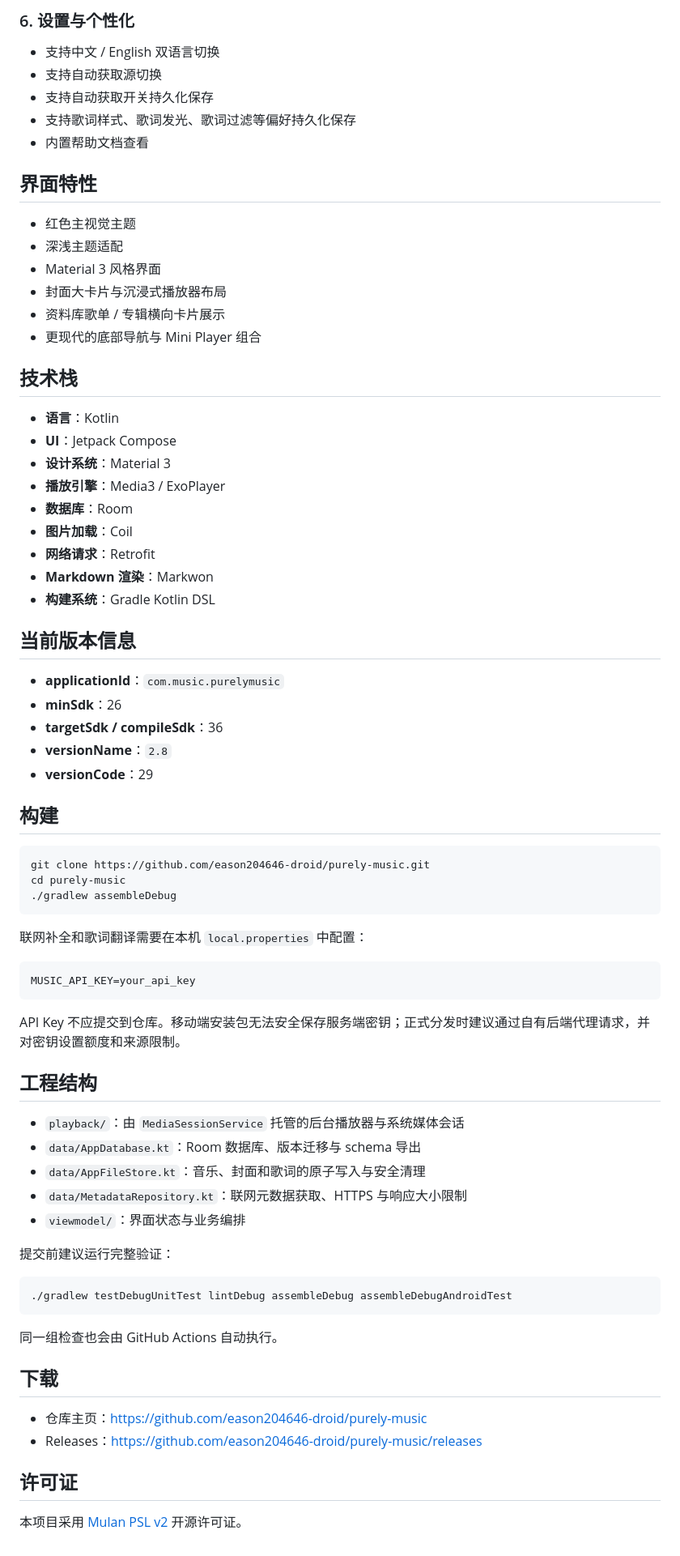
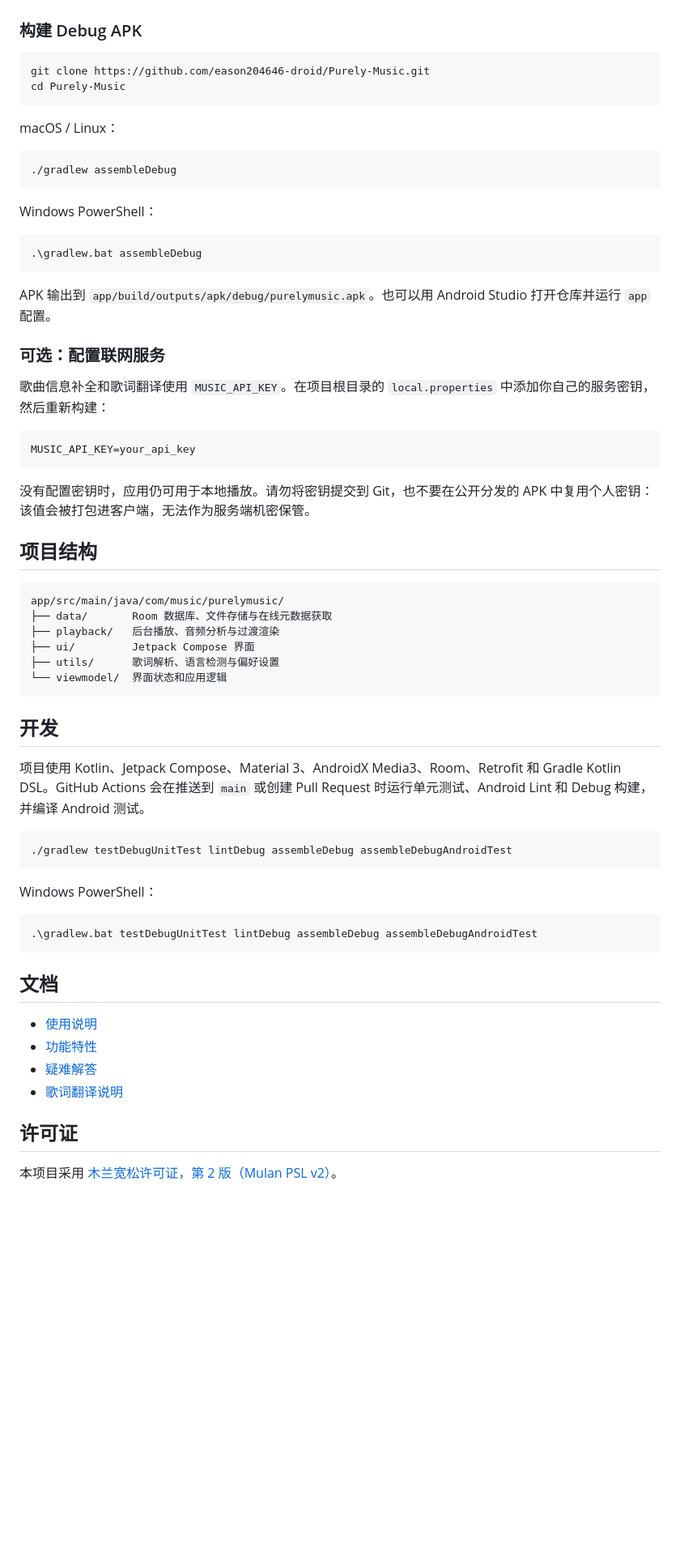
Before and after one commit to eason204646-droid/Purely-Music, a Markdown page: README.md, the part around one of its changes. Shown at 81% size. Rendered like a GitHub page; blank space fills up the shorter version.

Commit message:
Rewrite README with concise feature and build guidance

````diff
--- a/README.md
+++ b/README.md
@@ -69,77 +32,66 @@ Purely Music 是一款开源 Android 本地音乐播放器，使用 Kotlin、Jet
-### 6. 设置与个性化
-
-- 支持中文 / English 双语言切换
-- 支持自动获取源切换
-- 支持自动获取开关持久化保存
-- 支持歌词样式、歌词发光、歌词过滤等偏好持久化保存
-- 内置帮助文档查看
-
-## 界面特性
-
-- 红色主视觉主题
-- 深浅主题适配
-- Material 3 风格界面
-- 封面大卡片与沉浸式播放器布局
-- 资料库歌单 / 专辑横向卡片展示
-- 更现代的底部导航与 Mini Player 组合
-
-## 技术栈
-
-- **语言**：Kotlin
-- **UI**：Jetpack Compose
-- **设计系统**：Material 3
-- **播放引擎**：Media3 / ExoPlayer
-- **数据库**：Room
-- **图片加载**：Coil
-- **网络请求**：Retrofit
-- **Markdown 渲染**：Markwon
-- **构建系统**：Gradle Kotlin DSL
-
-## 当前版本信息
-
-- **applicationId**：`com.music.purelymusic`
-- **minSdk**：26
-- **targetSdk / compileSdk**：36
-- **versionName**：`2.8`
-- **versionCode**：29
-
-## 构建
+### 构建 Debug APK
 
 ```bash
-git clone https://github.com/eason204646-droid/purely-music.git
-cd purely-music
+git clone https://github.com/eason204646-droid/Purely-Music.git
+cd Purely-Music
+```
+
+macOS / Linux：
+
+```bash
 ./gradlew assembleDebug
 ```
 
-联网补全和歌词翻译需要在本机 `local.properties` 中配置：
+Windows PowerShell：
+
+```powershell
+.\gradlew.bat assembleDebug
+```
+
+APK 输出到 `app/build/outputs/apk/debug/purelymusic.apk`。也可以用 Android Studio 打开仓库并运行 `app` 配置。
+
+### 可选：配置联网服务
+
+歌曲信息补全和歌词翻译使用 `MUSIC_API_KEY`。在项目根目录的 `local.properties` 中添加你自己的服务密钥，然后重新构建：
 
 ```properties
 MUSIC_API_KEY=your_api_key
 ```
 
-API Key 不应提交到仓库。移动端安装包无法安全保存服务端密钥；正式分发时建议通过自有后端代理请求，并对密钥设置额度和来源限制。
+没有配置密钥时，应用仍可用于本地播放。请勿将密钥提交到 Git，也不要在公开分发的 APK 中复用个人密钥：该值会被打包进客户端，无法作为服务端机密保管。
 
-## 工程结构
+## 项目结构
 
-- `playback/`：由 `MediaSessionService` 托管的后台播放器与系统媒体会话
-- `data/AppDatabase.kt`：Room 数据库、版本迁移与 schema 导出
-- `data/AppFileStore.kt`：音乐、封面和歌词的原子写入与安全清理
-- `data/MetadataRepository.kt`：联网元数据获取、HTTPS 与响应大小限制
-- `viewmodel/`：界面状态与业务编排
+```text
+app/src/main/java/com/music/purelymusic/
+├── data/       Room 数据库、文件存储与在线元数据获取
+├── playback/   后台播放、音频分析与过渡渲染
+├── ui/         Jetpack Compose 界面
+├── utils/      歌词解析、语言检测与偏好设置
+└── viewmodel/  界面状态和应用逻辑
+```
 
-提交前建议运行完整验证：
+## 开发
+
+项目使用 Kotlin、Jetpack Compose、Material 3、AndroidX Media3、Room、Retrofit 和 Gradle Kotlin DSL。GitHub Actions 会在推送到 `main` 或创建 Pull Request 时运行单元测试、Android Lint 和 Debug 构建，并编译 Android 测试。
 
 ```bash
 ./gradlew testDebugUnitTest lintDebug assembleDebug assembleDebugAndroidTest
 ```
 
-同一组检查也会由 GitHub Actions 自动执行。
+Windows PowerShell：
 
-## 下载
+```powershell
+.\gradlew.bat testDebugUnitTest lintDebug assembleDebug assembleDebugAndroidTest
+```
 
-- 仓库主页：https://github.com/eason204646-droid/purely-music
-- Releases：https://github.com/eason204646-droid/purely-music/releases
+## 文档
+
+- [使用说明](help/使用说明.md)
+- [功能特性](help/功能特性.md)
+- [疑难解答](help/疑难解答.md)
+- [歌词翻译说明](help/歌词翻译说明.md)
 
 ## 许可证
 
-本项目采用 [Mulan PSL v2](http://license.coscl.org.cn/MulanPSL2) 开源许可证。
+本项目采用 [木兰宽松许可证，第 2 版（Mulan PSL v2）](LICENSE)。
````
Also changed, not shown: other parts of README.md (+19 -56 lines).
